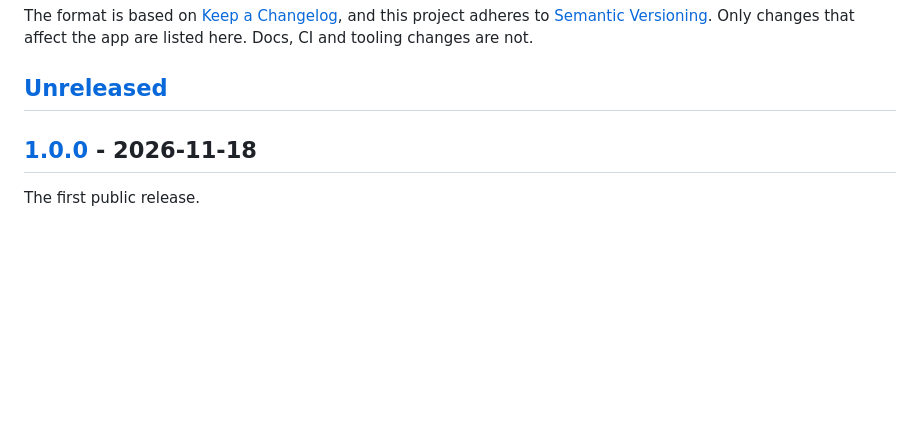
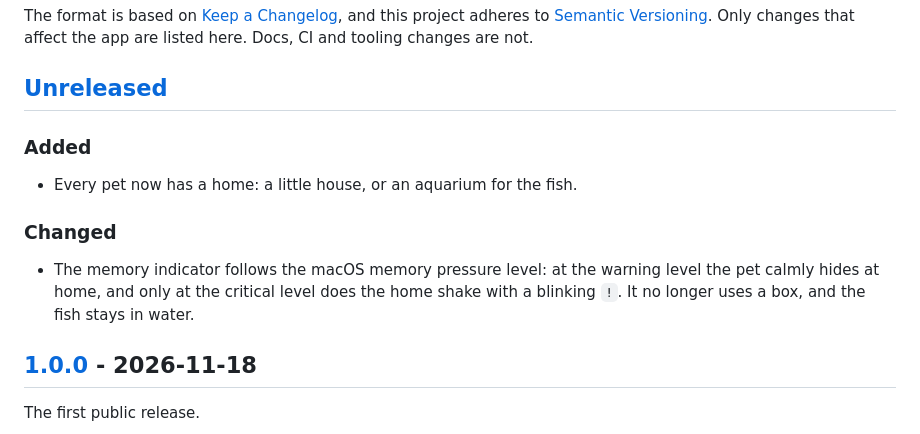
Before and after one commit to oRIOnTx/amazing-pet, a Markdown page: CHANGELOG.md, the part around the change. Rendered like a GitHub page; blank space fills up the shorter version.

```diff
--- a/CHANGELOG.md
+++ b/CHANGELOG.md
@@ -7,6 +7,12 @@ and this project adheres to [Semantic Versioning](https://semver.org/spec/v2.0.0
 Only changes that affect the app are listed here. Docs, CI and tooling changes are not.
 
 ## [Unreleased]
+
+### Added
+- Every pet now has a home: a little house, or an aquarium for the fish.
+
+### Changed
+- The memory indicator follows the macOS memory pressure level: at the warning level the pet calmly hides at home, and only at the critical level does the home shake with a blinking `!`. It no longer uses a box, and the fish stays in water.
 
 ## [1.0.0] - 2026-11-18
 
```
Also changed, not shown: README.md (+2 -1 lines), docs/images/menubar.gif, docs/images/scenes.png, 12 other files.
